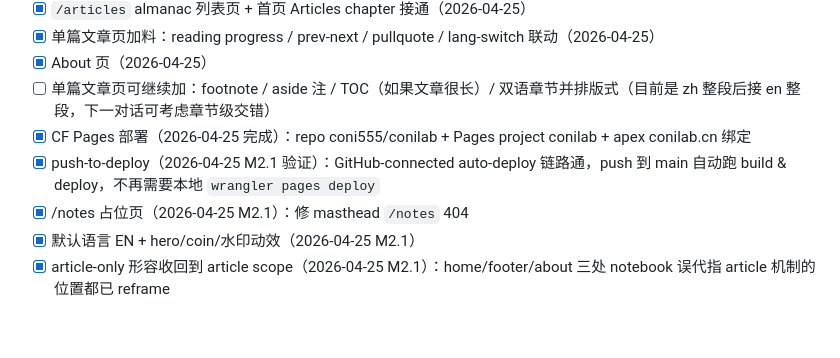
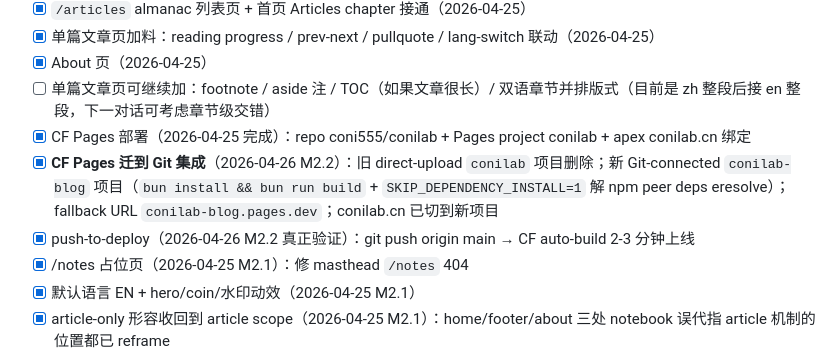
Before and after one commit to coni555/conilab, a Markdown page: HANDOFF.md, the part around one of its changes. Drawn GitHub-style; blank space fills up the shorter version.

```diff
--- a/HANDOFF.md
+++ b/HANDOFF.md
@@ -118,7 +146,8 @@ M1 在 2026-04-25 这次对话基本完成。M2 优先级：
 - [x] About 页（2026-04-25）
 - [ ] 单篇文章页可继续加：footnote / aside 注 / TOC（如果文章很长）/ 双语章节并排版式（目前是 zh 整段后接 en 整段，下一对话可考虑章节级交错）
 - [x] CF Pages 部署（2026-04-25 完成）：repo coni555/conilab + Pages project conilab + apex conilab.cn 绑定
-- [x] push-to-deploy（2026-04-25 M2.1 验证）：GitHub-connected auto-deploy 链路通，push 到 main 自动跑 build & deploy，不再需要本地 `wrangler pages deploy`
+- [x] **CF Pages 迁到 Git 集成**（2026-04-26 M2.2）：旧 direct-upload `conilab` 项目删除；新 Git-connected `conilab-blog` 项目（`bun install && bun run build` + `SKIP_DEPENDENCY_INSTALL=1` 解 npm peer deps eresolve）；fallback URL `conilab-blog.pages.dev`；conilab.cn 已切到新项目
+- [x] push-to-deploy（2026-04-26 M2.2 真正验证）：git push origin main → CF auto-build 2-3 分钟上线
 - [x] /notes 占位页（2026-04-25 M2.1）：修 masthead `/notes` 404
 - [x] 默认语言 EN + hero/coin/水印动效（2026-04-25 M2.1）
 - [x] article-only 形容收回到 article scope（2026-04-25 M2.1）：home/footer/about 三处 notebook 误代指 article 机制的位置都已 reframe
```
Also changed, not shown: other parts of HANDOFF.md (+29 -1 lines).
